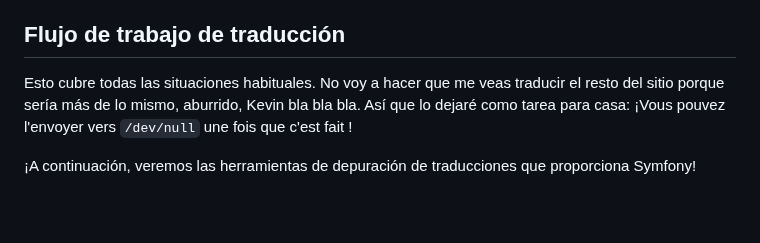
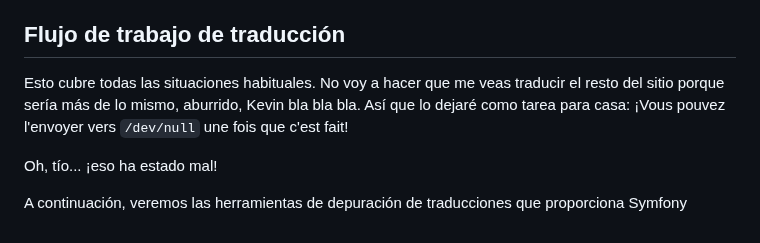
Before and after one commit to SymfonyCasts/bundle-development, a Markdown page: sfcasts/es/html.md, the part around the change. Drawn GitHub-style; blank space fills up the shorter version.

Commit message:
[skip course ci] [skip course build] Add/Update course file sfcasts/es/html.md

```diff
--- a/sfcasts/es/html.md
+++ b/sfcasts/es/html.md
@@ -42,6 +42,8 @@ Este enfoque es mucho más limpio, pero también tiene un inconveniente. ¿Qué
 
 ## Flujo de trabajo de traducción
 
-Esto cubre todas las situaciones habituales. No voy a hacer que me veas traducir el resto del sitio porque sería más de lo mismo, aburrido, Kevin bla bla bla. Así que lo dejaré como tarea para casa: ¡Vous pouvez l'envoyer vers `/dev/null` une fois que c'est fait !
+Esto cubre todas las situaciones habituales. No voy a hacer que me veas traducir el resto del sitio porque sería más de lo mismo, aburrido, Kevin bla bla bla. Así que lo dejaré como tarea para casa: ¡Vous pouvez l'envoyer vers `/dev/null` une fois que c'est fait!
 
-¡A continuación, veremos las herramientas de depuración de traducciones que proporciona Symfony!
+Oh, tío... ¡eso ha estado mal!
+
+A continuación, veremos las herramientas de depuración de traducciones que proporciona Symfony
```
